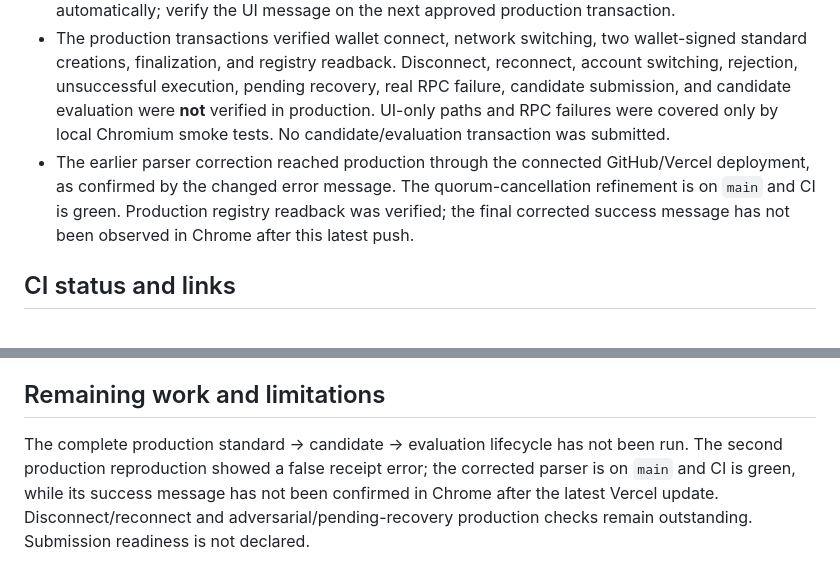
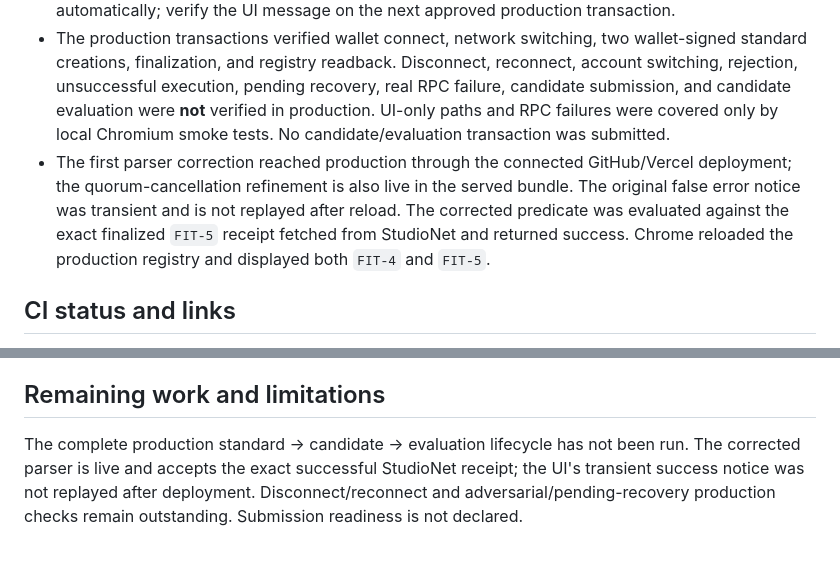
Before and after one commit to BeatyXO/Fitted, a Markdown page: docs/VERIFICATION.md, 2 parts joined by grey strips. Rendered like a GitHub page.

Commit message:
Record live receipt parser verification

```diff
--- a/docs/VERIFICATION.md
+++ b/docs/VERIFICATION.md
@@ -26,7 +26,7 @@
 - Two real wallet-approved `create_standard` transactions finalized successfully. The first, [`0x6e64cfd6efedce4315881a7f9acc5cd3ade1bd5b5bbe70584be73191b7958d30`](https://explorer-studio.genlayer.com/tx/0x6e64cfd6efedce4315881a7f9acc5cd3ade1bd5b5bbe70584be73191b7958d30), returned `FIT-4` (`Wallet flow verification record`). The second, [`0xde14bbdc301ebb445f1ca84e75bd1aa95edd41aa4b9fed9bbf69184b0a717496`](https://explorer-studio.genlayer.com/tx/0xde14bbdc301ebb445f1ca84e75bd1aa95edd41aa4b9fed9bbf69184b0a717496), returned `FIT-5` (`Receipt handling verification 2`). Both are clearly labeled operational verification records and are visible in the production registry. The explorer reports FINALIZED, consensus accepted, and GenVM execution SUCCESS for both.
 - The deployed frontend first displayed `unknown / unknown`, then after the first fix displayed `FINALIZED / SUCCESS` as an error. The second production reproduction showed StudioNet includes validator receipts cancelled with `CONSENSUS_VALIDATOR_QUORUM_REACHED` after quorum. The source fix recognizes this successful finalized majority plus leader execution and includes a regression test matching the actual receipt shape. The expanded receipt suite, production build, and Chromium checks pass locally and in CI. The GitHub push triggers the connected Vercel production build automatically; verify the UI message on the next approved production transaction.
 - The production transactions verified wallet connect, network switching, two wallet-signed standard creations, finalization, and registry readback. Disconnect, reconnect, account switching, rejection, unsuccessful execution, pending recovery, real RPC failure, candidate submission, and candidate evaluation were **not** verified in production. UI-only paths and RPC failures were covered only by local Chromium smoke tests. No candidate/evaluation transaction was submitted.
-- The earlier parser correction reached production through the connected GitHub/Vercel deployment, as confirmed by the changed error message. The quorum-cancellation refinement is on `main` and CI is green. Production registry readback was verified; the final corrected success message has not been observed in Chrome after this latest push.
+- The first parser correction reached production through the connected GitHub/Vercel deployment; the quorum-cancellation refinement is also live in the served bundle. The original false error notice was transient and is not replayed after reload. The corrected predicate was evaluated against the exact finalized `FIT-5` receipt fetched from StudioNet and returned success. Chrome reloaded the production registry and displayed both `FIT-4` and `FIT-5`.
 
 ## CI status and links
 
@@ -38,4 +38,4 @@
 
 ## Remaining work and limitations
 
-The complete production standard → candidate → evaluation lifecycle has not been run. The second production reproduction showed a false receipt error; the corrected parser is on `main` and CI is green, while its success message has not been confirmed in Chrome after the latest Vercel update. Disconnect/reconnect and adversarial/pending-recovery production checks remain outstanding. Submission readiness is not declared.
+The complete production standard → candidate → evaluation lifecycle has not been run. The corrected parser is live and accepts the exact successful StudioNet receipt; the UI's transient success notice was not replayed after deployment. Disconnect/reconnect and adversarial/pending-recovery production checks remain outstanding. Submission readiness is not declared.
```
